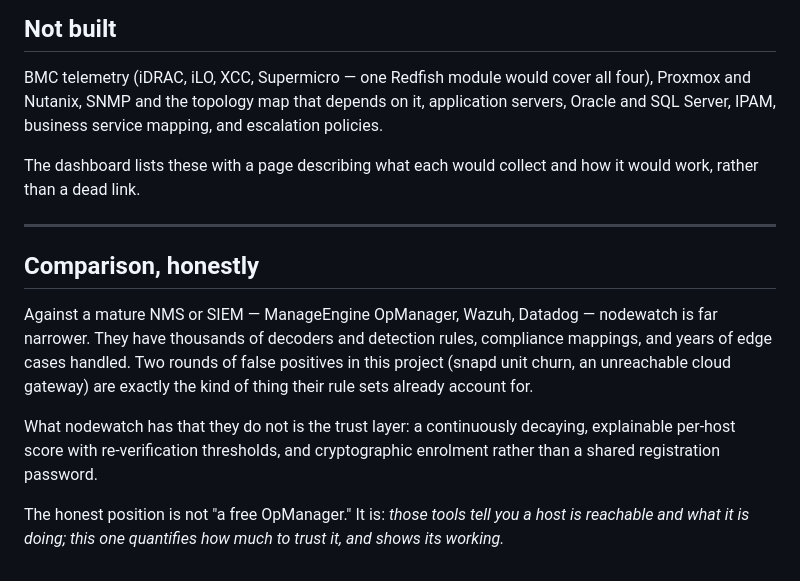
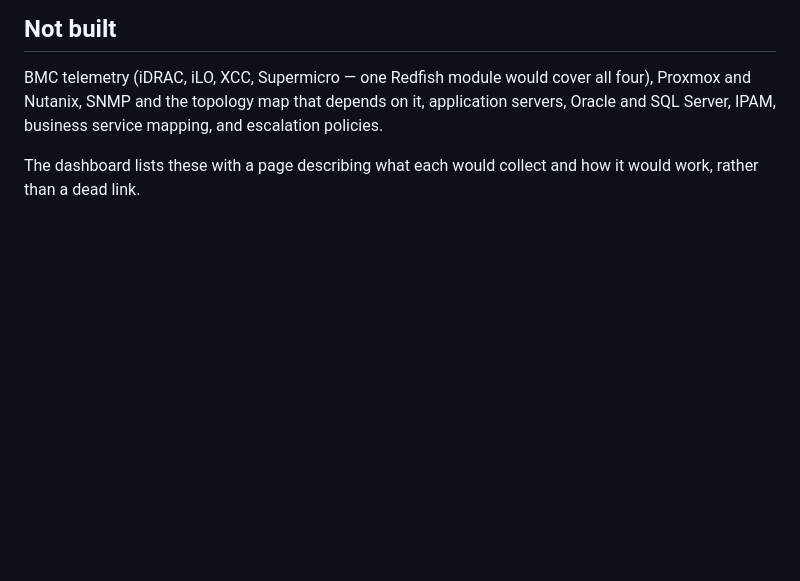
Before and after one commit to bluntlycoded/nodewatch, a Markdown page: README.md, the part around the change. Rendered like a GitHub page; blank space fills up the shorter version.

```diff
--- a/README.md
+++ b/README.md
@@ -234,21 +234,3 @@ and escalation policies.
 
 The dashboard lists these with a page describing what each would collect and
 how it would work, rather than a dead link.
-
----
-
-## Comparison, honestly
-
-Against a mature NMS or SIEM — ManageEngine OpManager, Wazuh, Datadog —
-nodewatch is far narrower. They have thousands of decoders and detection rules,
-compliance mappings, and years of edge cases handled. Two rounds of false
-positives in this project (snapd unit churn, an unreachable cloud gateway) are
-exactly the kind of thing their rule sets already account for.
-
-What nodewatch has that they do not is the trust layer: a continuously decaying,
-explainable per-host score with re-verification thresholds, and cryptographic
-enrolment rather than a shared registration password.
-
-The honest position is not "a free OpManager." It is: *those tools tell you a
-host is reachable and what it is doing; this one quantifies how much to trust
-it, and shows its working.*
```
